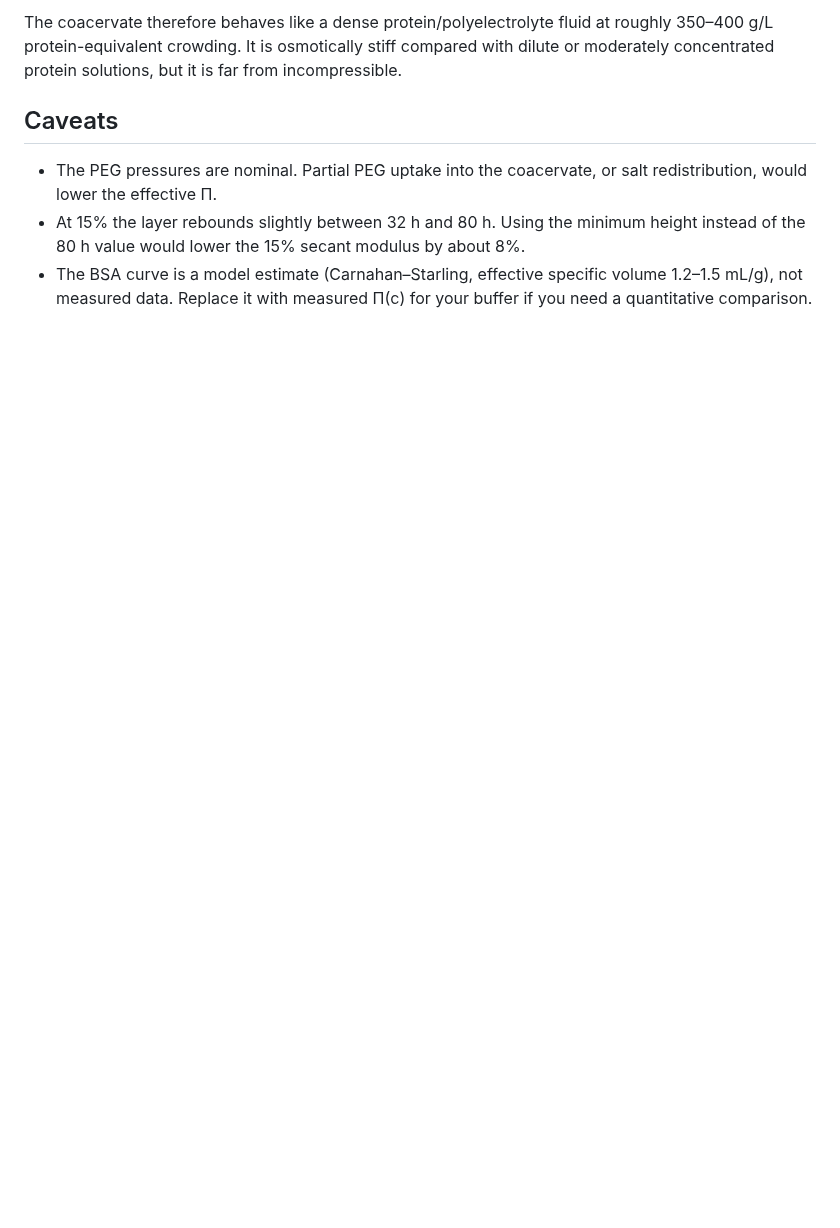
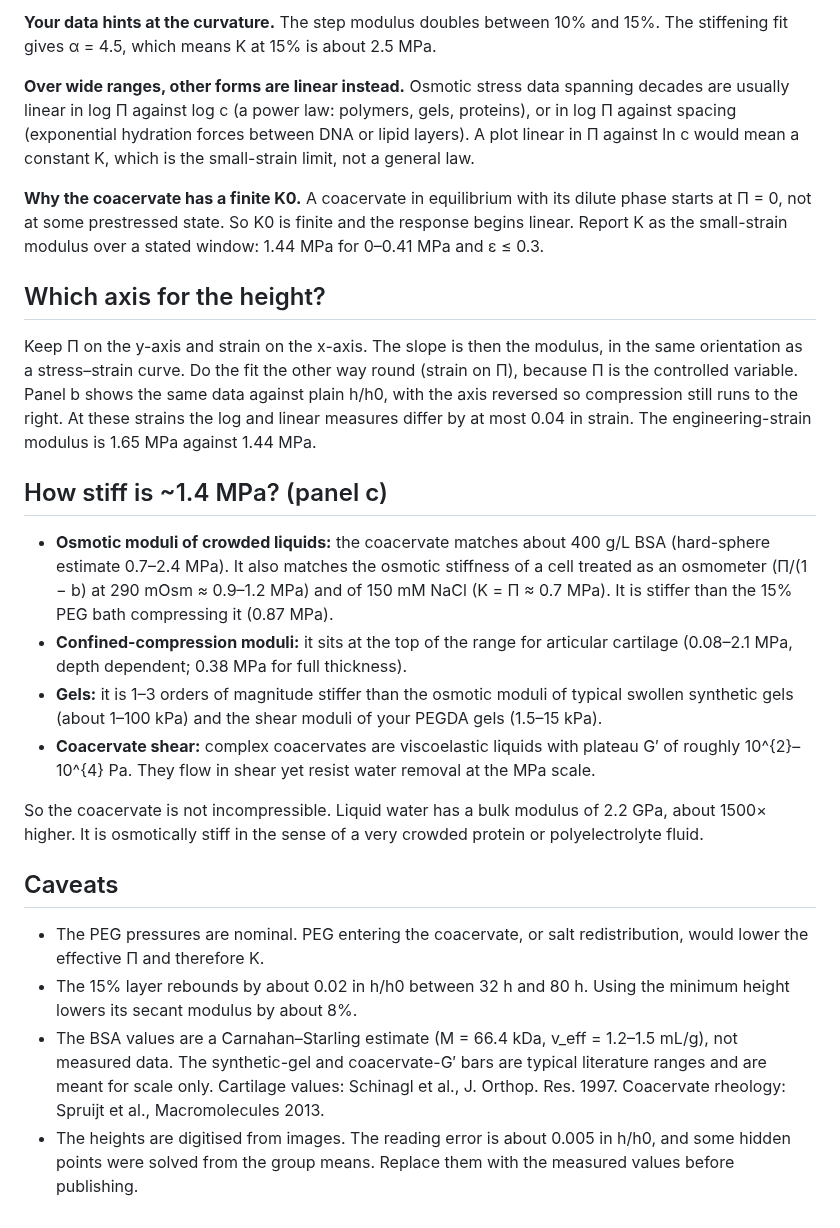
Before and after one commit to littleback85/Sep2026, a Markdown page: coacervate-peg-osmotic/README.md, the part around one of its changes. Drawn GitHub-style; blank space fills up the shorter version.

```diff
--- a/coacervate-peg-osmotic/README.md
+++ b/coacervate-peg-osmotic/README.md
@@ -33,8 +29,26 @@ Step moduli between neighbouring concentrations are 0.97, 1.03, 2.12 and then **
 
-The coacervate therefore behaves like a dense protein/polyelectrolyte fluid at roughly 350–400 g/L protein-equivalent crowding. It is osmotically stiff compared with dilute or moderately concentrated protein solutions, but it is far from incompressible.
+**Your data hints at the curvature.** The step modulus doubles between 10% and 15%. The stiffening fit gives α = 4.5, which means K at 15% is about 2.5 MPa.
+
+**Over wide ranges, other forms are linear instead.** Osmotic stress data spanning decades are usually linear in log Π against log c (a power law: polymers, gels, proteins), or in log Π against spacing (exponential hydration forces between DNA or lipid layers). A plot linear in Π against ln c would mean a constant K, which is the small-strain limit, not a general law.
+
+**Why the coacervate has a finite K0.** A coacervate in equilibrium with its dilute phase starts at Π = 0, not at some prestressed state. So K0 is finite and the response begins linear. Report K as the small-strain modulus over a stated window: 1.44 MPa for 0–0.41 MPa and ε ≤ 0.3.
+
+## Which axis for the height?
+
+Keep Π on the y-axis and strain on the x-axis. The slope is then the modulus, in the same orientation as a stress–strain curve. Do the fit the other way round (strain on Π), because Π is the controlled variable. Panel b shows the same data against plain h/h0, with the axis reversed so compression still runs to the right. At these strains the log and linear measures differ by at most 0.04 in strain. The engineering-strain modulus is 1.65 MPa against 1.44 MPa.
+
+## How stiff is ~1.4 MPa? (panel c)
+
+- **Osmotic moduli of crowded liquids:** the coacervate matches about 400 g/L BSA (hard-sphere estimate 0.7–2.4 MPa). It also matches the osmotic stiffness of a cell treated as an osmometer (Π/(1 − b) at 290 mOsm ≈ 0.9–1.2 MPa) and of 150 mM NaCl (K = Π ≈ 0.7 MPa). It is stiffer than the 15% PEG bath compressing it (0.87 MPa).
+- **Confined-compression moduli:** it sits at the top of the range for articular cartilage (0.08–2.1 MPa, depth dependent; 0.38 MPa for full thickness).
+- **Gels:** it is 1–3 orders of magnitude stiffer than the osmotic moduli of typical swollen synthetic gels (about 1–100 kPa) and the shear moduli of your PEGDA gels (1.5–15 kPa).
+- **Coacervate shear:** complex coacervates are viscoelastic liquids with plateau G′ of roughly 10^{2}–10^{4} Pa. They flow in shear yet resist water removal at the MPa scale.
+
+So the coacervate is not incompressible. Liquid water has a bulk modulus of 2.2 GPa, about 1500× higher. It is osmotically stiff in the sense of a very crowded protein or polyelectrolyte fluid.
 
 ## Caveats
 
-- The PEG pressures are nominal. Partial PEG uptake into the coacervate, or salt redistribution, would lower the effective Π.
-- At 15% the layer rebounds slightly between 32 h and 80 h. Using the minimum height instead of the 80 h value would lower the 15% secant modulus by about 8%.
-- The BSA curve is a model estimate (Carnahan–Starling, effective specific volume 1.2–1.5 mL/g), not measured data. Replace it with measured Π(c) for your buffer if you need a quantitative comparison.
+- The PEG pressures are nominal. PEG entering the coacervate, or salt redistribution, would lower the effective Π and therefore K.
+- The 15% layer rebounds by about 0.02 in h/h0 between 32 h and 80 h. Using the minimum height lowers its secant modulus by about 8%.
+- The BSA values are a Carnahan–Starling estimate (M = 66.4 kDa, v_eff = 1.2–1.5 mL/g), not measured data. The synthetic-gel and coacervate-G′ bars are typical literature ranges and are meant for scale only. Cartilage values: Schinagl et al., J. Orthop. Res. 1997. Coacervate rheology: Spruijt et al., Macromolecules 2013.
+- The heights are digitised from images. The reading error is about 0.005 in h/h0, and some hidden points were solved from the group means. Replace them with the measured values before publishing.
```
Also changed, not shown: other parts of coacervate-peg-osmotic/README.md (+15 -19 lines), coacervate-peg-osmotic/results.md (+30 -32 lines), coacervate-peg-osmotic/SI_raw_trajectories.png (added), coacervate-peg-osmotic/coacervate_osmotic_modulus.png, 6 other files.
